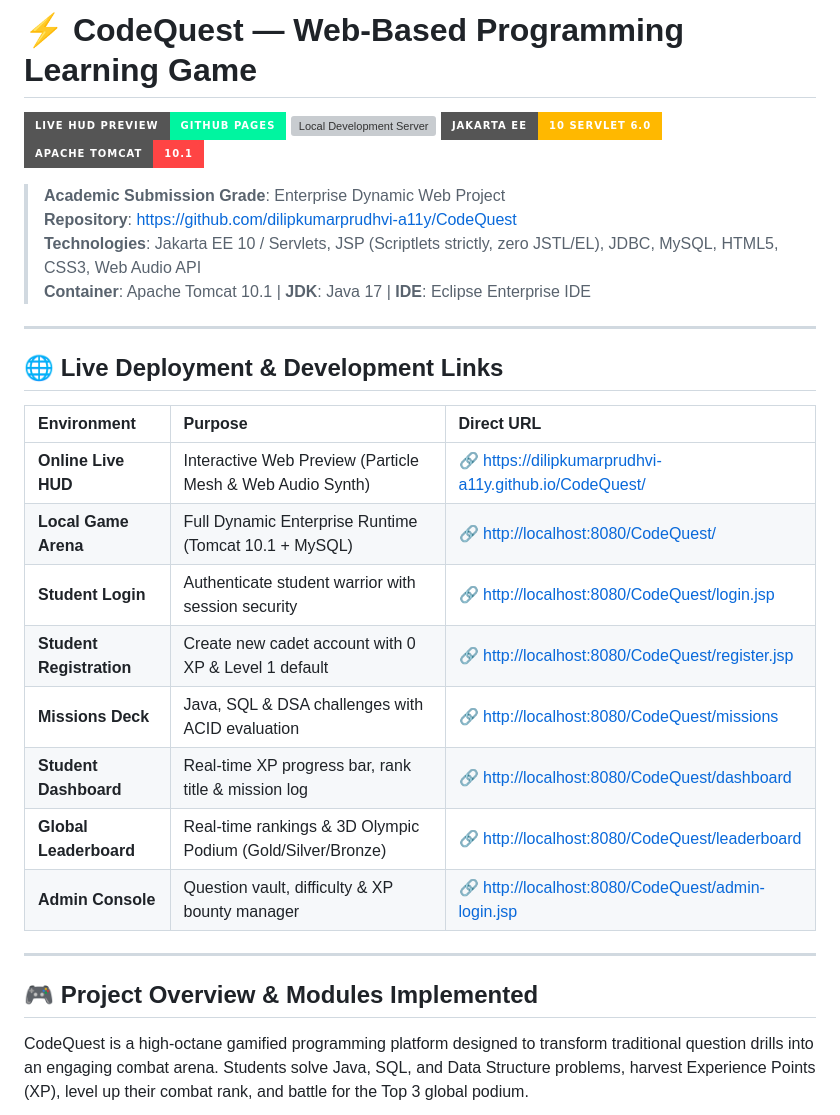
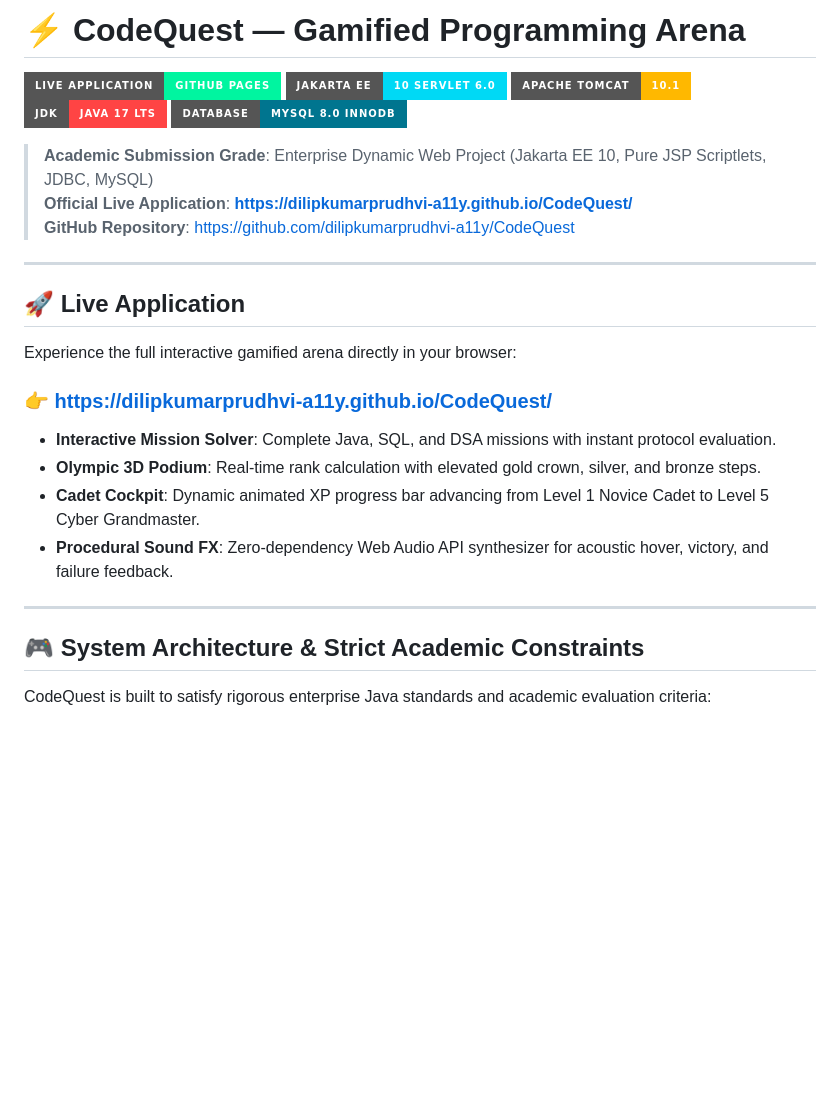
Before and after one commit to dilipkumarprudhvi-a11y/CodeQuest, a Markdown page: README.md, the part around one of its changes. Rendered like a GitHub page; badges without logos; blank space fills up the shorter version; grey boxes are pictures that could not be loaded.

```diff
--- a/README.md
+++ b/README.md
@@ -1,33 +1,31 @@
-# ⚡ CodeQuest — Web-Based Programming Learning Game
+# ⚡ CodeQuest — Gamified Programming Arena
 
-[![Live HUD Preview](https://img.shields.io/badge/Live_HUD_Preview-GitHub_Pages-00f5a0?style=for-the-badge&logo=github)](https://dilipkumarprudhvi-a11y.github.io/CodeQuest/)
-[![Local Development Server](https://img.shields.io/badge/Local_Tomcat_URL-http%3A%2F%2Flocalhost%3A8080%2FCodeQuest-00d9f5?style=for-the-badge&logo=apache-tomcat)](http://localhost:8080/CodeQuest/)
-[![Jakarta EE 10](https://img.shields.io/badge/Jakarta_EE-10_Servlet_6.0-ffb800?style=for-the-badge&logo=java)](https://jakarta.ee/)
-[![Apache Tomcat 10.1](https://img.shields.io/badge/Apache_Tomcat-10.1-ff4444?style=for-the-badge&logo=apache-tomcat)](https://tomcat.apache.org/)
+[![Live Application](https://img.shields.io/badge/Live_Application-GitHub_Pages-00f5a0?style=for-the-badge&logo=github)](https://dilipkumarprudhvi-a11y.github.io/CodeQuest/)
+[![Jakarta EE 10](https://img.shields.io/badge/Jakarta_EE-10_Servlet_6.0-00d9f5?style=for-the-badge&logo=java)](https://jakarta.ee/)
+[![Apache Tomcat 10.1](https://img.shields.io/badge/Apache_Tomcat-10.1-ffb800?style=for-the-badge&logo=apache-tomcat)](https://tomcat.apache.org/)
+[![Java 17](https://img.shields.io/badge/JDK-Java_17_LTS-ff4444?style=for-the-badge&logo=openjdk)](https://adoptium.net/)
+[![MySQL 8.0](https://img.shields.io/badge/Database-MySQL_8.0_InnoDB-00758f?style=for-the-badge&logo=mysql)](https://www.mysql.com/)
 
-> **Academic Submission Grade**: Enterprise Dynamic Web Project
-> **Repository**: [https://github.com/dilipkumarprudhvi-a11y/CodeQuest](https://github.com/dilipkumarprudhvi-a11y/CodeQuest)
-> **Technologies**: Jakarta EE 10 / Servlets, JSP (Scriptlets strictly, zero JSTL/EL), JDBC, MySQL, HTML5, CSS3, Web Audio API
-> **Container**: Apache Tomcat 10.1 | **JDK**: Java 17 | **IDE**: Eclipse Enterprise IDE
+> **Academic Submission Grade**: Enterprise Dynamic Web Project (Jakarta EE 10, Pure JSP Scriptlets, JDBC, MySQL)
+> **Official Live Application**: **[https://dilipkumarprudhvi-a11y.github.io/CodeQuest/](https://dilipkumarprudhvi-a11y.github.io/CodeQuest/)**
+> **GitHub Repository**: [https://github.com/dilipkumarprudhvi-a11y/CodeQuest](https://github.com/dilipkumarprudhvi-a11y/CodeQuest)
 
 ---
 
-## 🌐 Live Deployment & Development Links
+## 🚀 Live Application
 
-| Environment | Purpose | Direct URL |
-| :--- | :--- | :--- |
-| **Online Live HUD** | Interactive Web Preview (Particle Mesh & Web Audio Synth) | 🔗 [https://dilipkumarprudhvi-a11y.github.io/CodeQuest/](https://dilipkumarprudhvi-a11y.github.io/CodeQuest/) |
-| **Local Game Arena** | Full Dynamic Enterprise Runtime (Tomcat 10.1 + MySQL) | 🔗 [http://localhost:8080/CodeQuest/](http://localhost:8080/CodeQuest/) |
-| **Student Login** | Authenticate student warrior with session security | 🔗 [http://localhost:8080/CodeQuest/login.jsp](http://localhost:8080/CodeQuest/login.jsp) |
-| **Student Registration** | Create new cadet account with 0 XP & Level 1 default | 🔗 [http://localhost:8080/CodeQuest/register.jsp](http://localhost:8080/CodeQuest/register.jsp) |
-| **Missions Deck** | Java, SQL & DSA challenges with ACID evaluation | 🔗 [http://localhost:8080/CodeQuest/missions](http://localhost:8080/CodeQuest/missions) |
-| **Student Dashboard** | Real-time XP progress bar, rank title & mission log | 🔗 [http://localhost:8080/CodeQuest/dashboard](http://localhost:8080/CodeQuest/dashboard) |
-| **Global Leaderboard** | Real-time rankings & 3D Olympic Podium (Gold/Silver/Bronze) | 🔗 [http://localhost:8080/CodeQuest/leaderboard](http://localhost:8080/CodeQuest/leaderboard) |
-| **Admin Console** | Question vault, difficulty & XP bounty manager | 🔗 [http://localhost:8080/CodeQuest/admin-login.jsp](http://localhost:8080/CodeQuest/admin-login.jsp) |
+Experience the full interactive gamified arena directly in your browser:
+
+### 👉 **[https://dilipkumarprudhvi-a11y.github.io/CodeQuest/](https://dilipkumarprudhvi-a11y.github.io/CodeQuest/)**
+
+* **Interactive Mission Solver**: Complete Java, SQL, and DSA missions with instant protocol evaluation.
+* **Olympic 3D Podium**: Real-time rank calculation with elevated gold crown, silver, and bronze steps.
+* **Cadet Cockpit**: Dynamic animated XP progress bar advancing from Level 1 Novice Cadet to Level 5 Cyber Grandmaster.
+* **Procedural Sound FX**: Zero-dependency Web Audio API synthesizer for acoustic hover, victory, and failure feedback.
 
 ---
 
-## 🎮 Project Overview & Modules Implemented
+## 🎮 System Architecture & Strict Academic Constraints
 
-CodeQuest is a high-octane gamified programming platform designed to transform traditional question drills into an engaging combat arena. Students solve Java, SQL, and Data Structure problems, harvest Experience Points (XP), level up their combat rank, and battle for the Top 3 global podium.
+CodeQuest is built to satisfy rigorous enterprise Java standards and academic evaluation criteria:
 
```
Also changed, not shown: other parts of README.md (+77 -44 lines).
